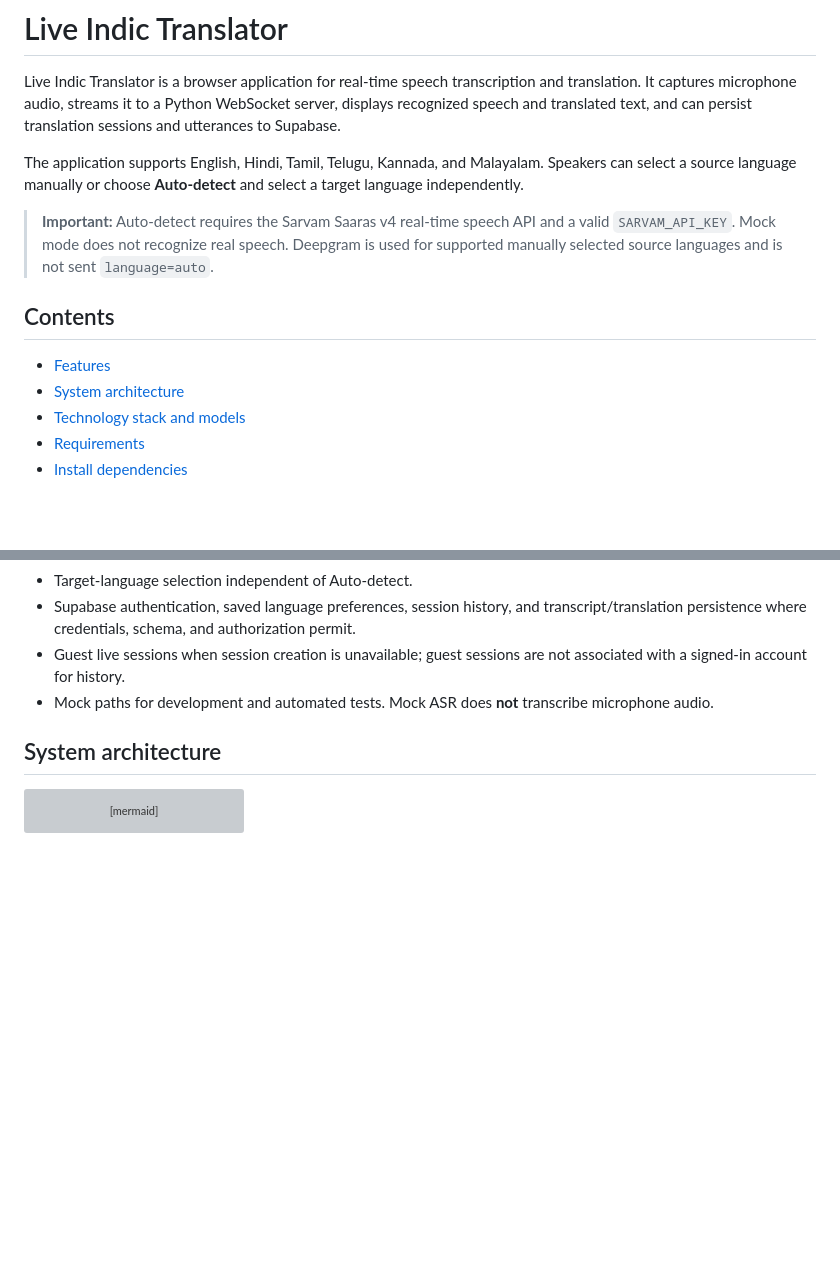
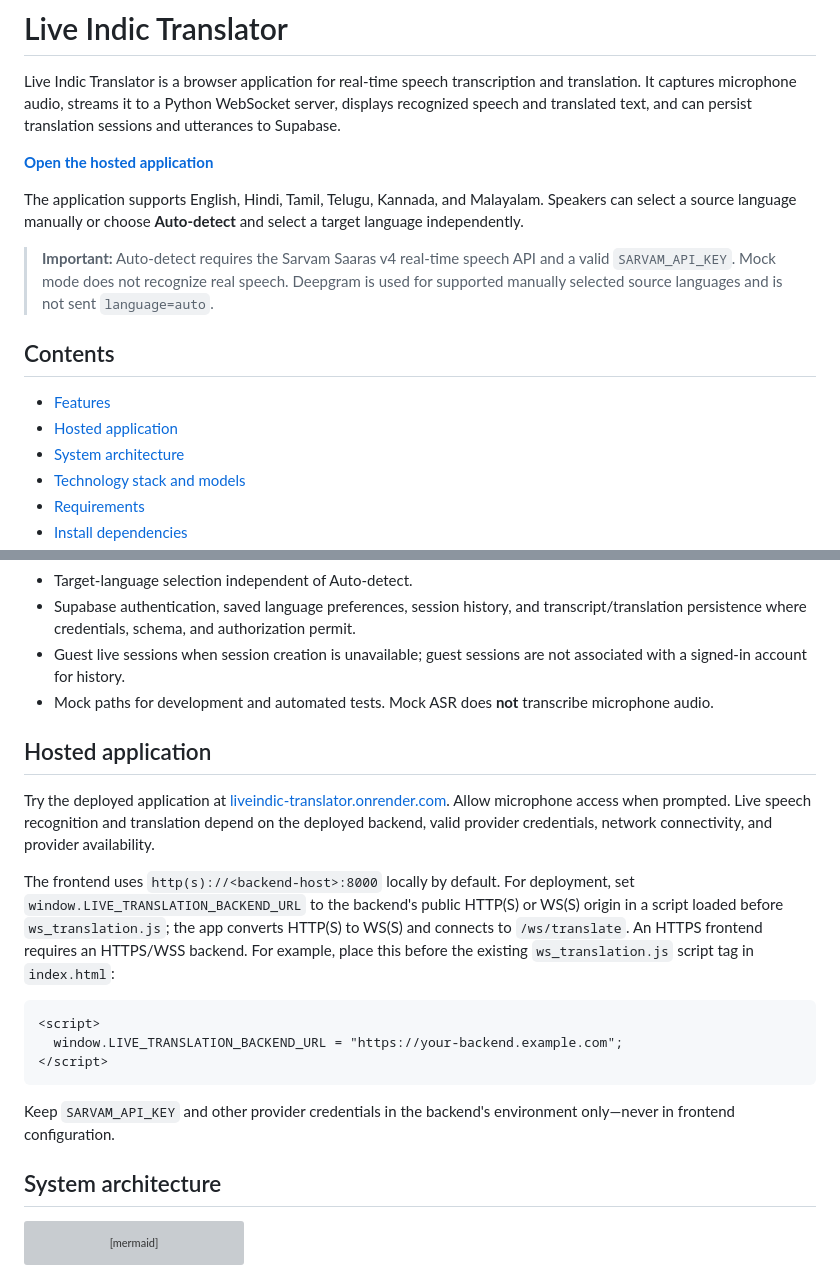
Before and after one commit to melvin-1012/LiveTranslation, a Markdown page: README.md, 2 parts joined by grey strips. Rendered like a GitHub page; blank space fills up the shorter version; grey boxes are pictures that could not be loaded.

Commit message:
Document translation setup and hosted app
Update the README with the hosted application, backend configuration, and current translation behavior.

Co-authored-by: Copilot <223556219+Copilot@users.noreply.github.com>

````diff
--- a/README.md
+++ b/README.md
@@ -1,6 +1,8 @@
 # Live Indic Translator
 
 Live Indic Translator is a browser application for real-time speech transcription and translation. It captures microphone audio, streams it to a Python WebSocket server, displays recognized speech and translated text, and can persist translation sessions and utterances to Supabase.
+
+[**Open the hosted application**](https://liveindic-translator.onrender.com)
 
 The application supports English, Hindi, Tamil, Telugu, Kannada, and Malayalam. Speakers can select a source language manually or choose **Auto-detect** and select a target language independently.
 
@@ -9,6 +11,7 @@ The application supports English, Hindi, Tamil, Telugu, Kannada, and Malayalam.
 ## Contents
 
 - [Features](#features)
+- [Hosted application](#hosted-application)
 - [System architecture](#system-architecture)
 - [Technology stack and models](#technology-stack-and-models)
 - [Requirements](#requirements)
@@ -31,6 +34,20 @@ The application supports English, Hindi, Tamil, Telugu, Kannada, and Malayalam.
 - Supabase authentication, saved language preferences, session history, and transcript/translation persistence where credentials, schema, and authorization permit.
 - Guest live sessions when session creation is unavailable; guest sessions are not associated with a signed-in account for history.
 - Mock paths for development and automated tests. Mock ASR does **not** transcribe microphone audio.
+
+## Hosted application
+
+Try the deployed application at [liveindic-translator.onrender.com](https://liveindic-translator.onrender.com). Allow microphone access when prompted. Live speech recognition and translation depend on the deployed backend, valid provider credentials, network connectivity, and provider availability.
+
+The frontend uses `http(s)://<backend-host>:8000` locally by default. For deployment, set `window.LIVE_TRANSLATION_BACKEND_URL` to the backend's public HTTP(S) or WS(S) origin in a script loaded before `ws_translation.js`; the app converts HTTP(S) to WS(S) and connects to `/ws/translate`. An HTTPS frontend requires an HTTPS/WSS backend. For example, place this before the existing `ws_translation.js` script tag in `index.html`:
+
+```html
+<script>
+  window.LIVE_TRANSLATION_BACKEND_URL = "https://your-backend.example.com";
+</script>
+```
+
+Keep `SARVAM_API_KEY` and other provider credentials in the backend's environment only—never in frontend configuration.
 
 ## System architecture
 
````
